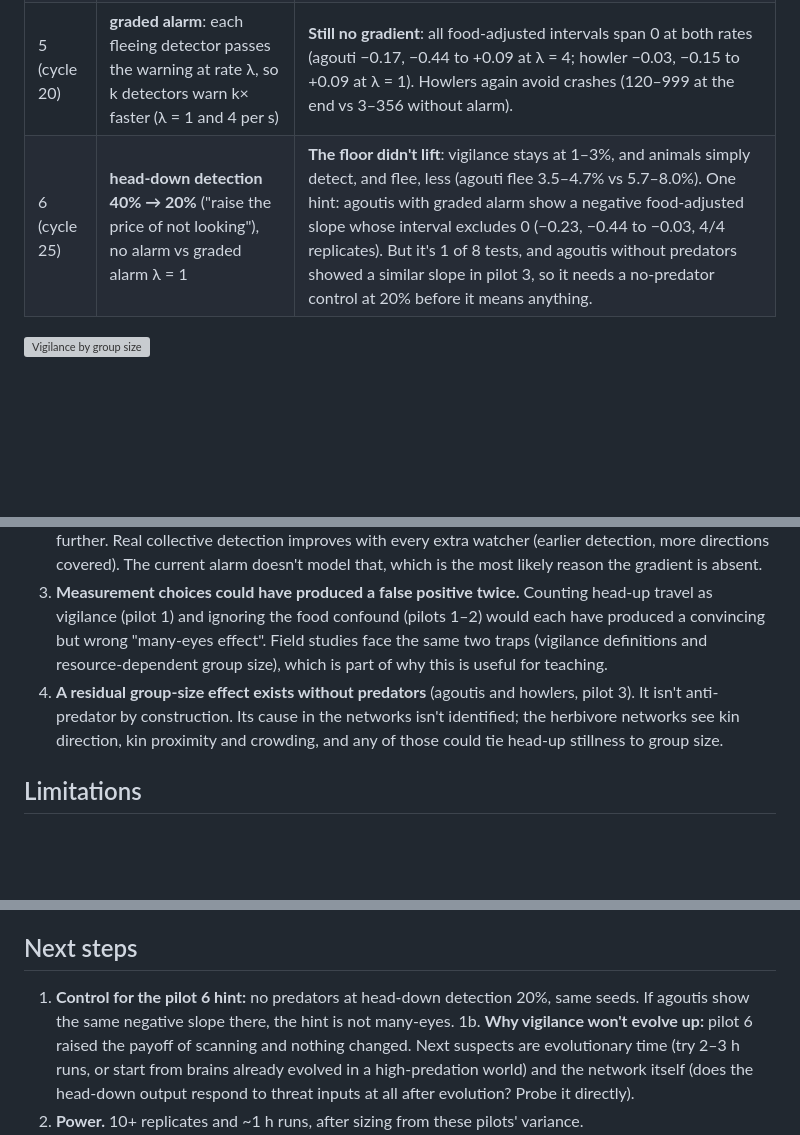
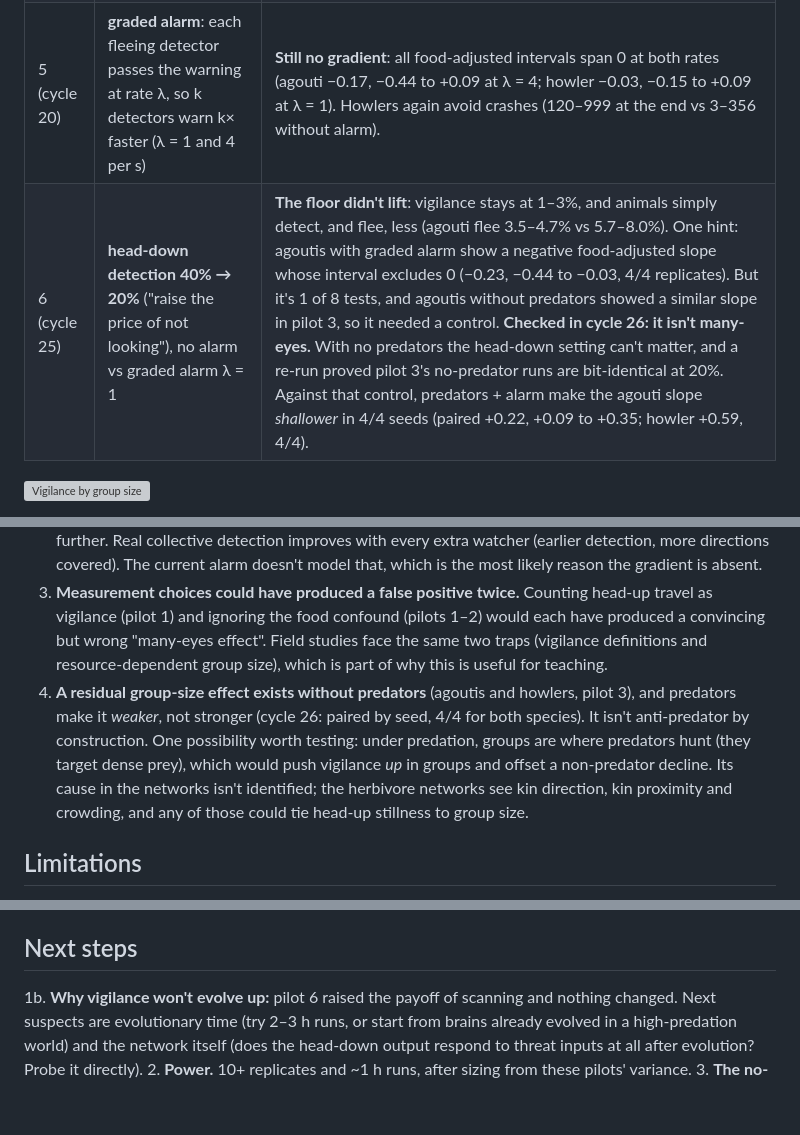
Before and after one commit to KrishKalra19/vivarium, a Markdown page: docs/many-eyes-findings.md, 3 parts joined by grey strips. Drawn GitHub-style; blank space fills up the shorter version; grey boxes are pictures that could not be loaded.

```diff
--- a/docs/many-eyes-findings.md
+++ b/docs/many-eyes-findings.md
@@ -37,7 +37,7 @@ Each pilot changed the interpretation, and each time for a reason we measured.
 | 3 (cycle 15) | **food covariate**; 25 min of evolution before measuring | Group size and food are confounded: agoutis are on rich food in 6% of solo scans but 28% of scans in groups of 8–15. Food-adjusted, with predators: **no reliable slope** in any species. Without predators, agoutis (−0.45, CI −0.75 to −0.16) and howlers (−0.35, −0.60 to −0.10) still decline. |
 | 4 (cycle 16) | **alarm contagion**: a herbivore that sees a fleeing conspecific perceives its predator | Alarm **roughly halves vigilance at every group size** (agouti 1.4% → 0.8%, howler 1.7% → 0.9%) and **protects howlers** (0/4 population crashes vs 2/4). But there is **still no group-size gradient**: every food-adjusted slope's interval spans 0. |
 | 5 (cycle 20) | **graded alarm**: each fleeing detector passes the warning at rate λ, so k detectors warn k× faster (λ = 1 and 4 per s) | **Still no gradient**: all food-adjusted intervals span 0 at both rates (agouti −0.17, −0.44 to +0.09 at λ = 4; howler −0.03, −0.15 to +0.09 at λ = 1). Howlers again avoid crashes (120–999 at the end vs 3–356 without alarm). |
-| 6 (cycle 25) | **head-down detection 40% → 20%** ("raise the price of not looking"), no alarm vs graded alarm λ = 1 | **The floor didn't lift**: vigilance stays at 1–3%, and animals simply detect, and flee, less (agouti flee 3.5–4.7% vs 5.7–8.0%). One hint: agoutis with graded alarm show a negative food-adjusted slope whose interval excludes 0 (−0.23, −0.44 to −0.03, 4/4 replicates). But it's 1 of 8 tests, and agoutis without predators showed a similar slope in pilot 3, so it needs a no-predator control at 20% before it means anything. |
+| 6 (cycle 25) | **head-down detection 40% → 20%** ("raise the price of not looking"), no alarm vs graded alarm λ = 1 | **The floor didn't lift**: vigilance stays at 1–3%, and animals simply detect, and flee, less (agouti flee 3.5–4.7% vs 5.7–8.0%). One hint: agoutis with graded alarm show a negative food-adjusted slope whose interval excludes 0 (−0.23, −0.44 to −0.03, 4/4 replicates). But it's 1 of 8 tests, and agoutis without predators showed a similar slope in pilot 3, so it needed a control. **Checked in cycle 26: it isn't many-eyes.** With no predators the head-down setting can't matter, and a re-run proved pilot 3's no-predator runs are bit-identical at 20%. Against that control, predators + alarm make the agouti slope *shallower* in 4/4 seeds (paired +0.22, +0.09 to +0.35; howler +0.59, 4/4). |
 
 ![Vigilance by group size](figures/many-eyes.svg)
 
@@ -49,7 +49,7 @@ Each pilot changed the interpretation, and each time for a reason we measured.
 1b. **Most likely reason: a floor effect, and it isn't only about payoff.** Pilot 6 made head-down twice as blind and vigilance still didn't rise. Evolved vigilance sits at only **1–2% of foraging time in every condition**, which leaves almost no room for a decline. Head-down only shrinks threat detection to 40% (and alarm covers much of the rest), so scanning barely pays and selection pushes it towards zero. In real systems vigilance is often 10–50% of foraging time. The informative next test is to make head-down costlier (e.g. detection at 20%) so baseline vigilance rises and a gradient has room to appear.
 2. **The mechanism matters, and the model makes it testable.** The many-eyes effect needs collective detection: neighbours' vigilance has to benefit you. Without alarm contagion it doesn't (pilot 3). With alarm it does, and animals respond by cutting vigilance substantially. But the benefit saturates at a single neighbour (one fleeing conspecific within 80 px is enough), so a bigger group adds nothing further. Real collective detection improves with every extra watcher (earlier detection, more directions covered). The current alarm doesn't model that, which is the most likely reason the gradient is absent.
 3. **Measurement choices could have produced a false positive twice.** Counting head-up travel as vigilance (pilot 1) and ignoring the food confound (pilots 1–2) would each have produced a convincing but wrong "many-eyes effect". Field studies face the same two traps (vigilance definitions and resource-dependent group size), which is part of why this is useful for teaching.
-4. **A residual group-size effect exists without predators** (agoutis and howlers, pilot 3). It isn't anti-predator by construction. Its cause in the networks isn't identified; the herbivore networks see kin direction, kin proximity and crowding, and any of those could tie head-up stillness to group size.
+4. **A residual group-size effect exists without predators** (agoutis and howlers, pilot 3), and predators make it *weaker*, not stronger (cycle 26: paired by seed, 4/4 for both species). It isn't anti-predator by construction. One possibility worth testing: under predation, groups are where predators hunt (they target dense prey), which would push vigilance *up* in groups and offset a non-predator decline. Its cause in the networks isn't identified; the herbivore networks see kin direction, kin proximity and crowding, and any of those could tie head-up stillness to group size.
 
 ## Limitations
 
@@ -61,7 +61,6 @@ Each pilot changed the interpretation, and each time for a reason we measured.
 
 ## Next steps
 
-1. **Control for the pilot 6 hint:** no predators at head-down detection 20%, same seeds. If agoutis show the same negative slope there, the hint is not many-eyes.
 1b. **Why vigilance won't evolve up:** pilot 6 raised the payoff of scanning and nothing changed. Next suspects are evolutionary time (try 2–3 h runs, or start from brains already evolved in a high-predation world) and the network itself (does the head-down output respond to threat inputs at all after evolution? Probe it directly).
 2. **Power.** 10+ replicates and ~1 h runs, after sizing from these pilots' variance.
 3. **The no-predator residual.** Probe the evolved networks' response to group-size inputs directly (hold everything else fixed and vary the kin and crowding inputs).
```
Also changed, not shown: LOOP_LOG.md (+10 -0 lines), LOOP_PLAN.md (+1 -1 lines).
